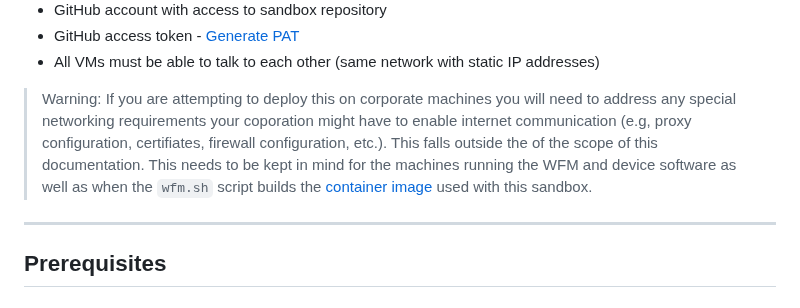
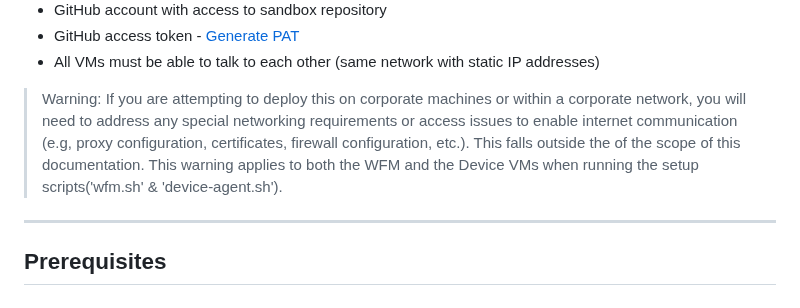
Before and after one commit to zantiu/sandbox, a Markdown page: docs/simplified-setup-guide.md, the part around the change. Rendered like a GitHub page.

Commit message:
Quick rewording of warning related to corporate vms/internet issues. Signed-off-by: Armand Craig <ajcraig@ra.rockwell.com>

```diff
--- a/docs/simplified-setup-guide.md
+++ b/docs/simplified-setup-guide.md
@@ -18,7 +18,7 @@
 - GitHub access token - [Generate PAT](#prerequisites)
 - All VMs must be able to talk to each other (same network with static IP addresses)
 
-> Warning: If you are attempting to deploy this on corporate machines you will need to address any special networking requirements your coporation might have to enable internet communication (e.g, proxy configuration, certifiates, firewall configuration, etc.). This falls outside the of the scope of this documentation. This needs to be kept in mind for the machines running the WFM and device software as well as when the `wfm.sh` script builds the [container image](https://github.com/margo/symphony/blob/main/api/Dockerfile) used with this sandbox.
+> Warning: If you are attempting to deploy this on corporate machines or within a corporate network, you will need to address any special networking requirements or access issues to enable internet communication (e.g, proxy configuration, certificates, firewall configuration, etc.). This falls outside the of the scope of this documentation. This warning applies to both the WFM and the Device VMs when running the setup scripts('wfm.sh' & 'device-agent.sh').
 ---
 ## Prerequisites
 
```
